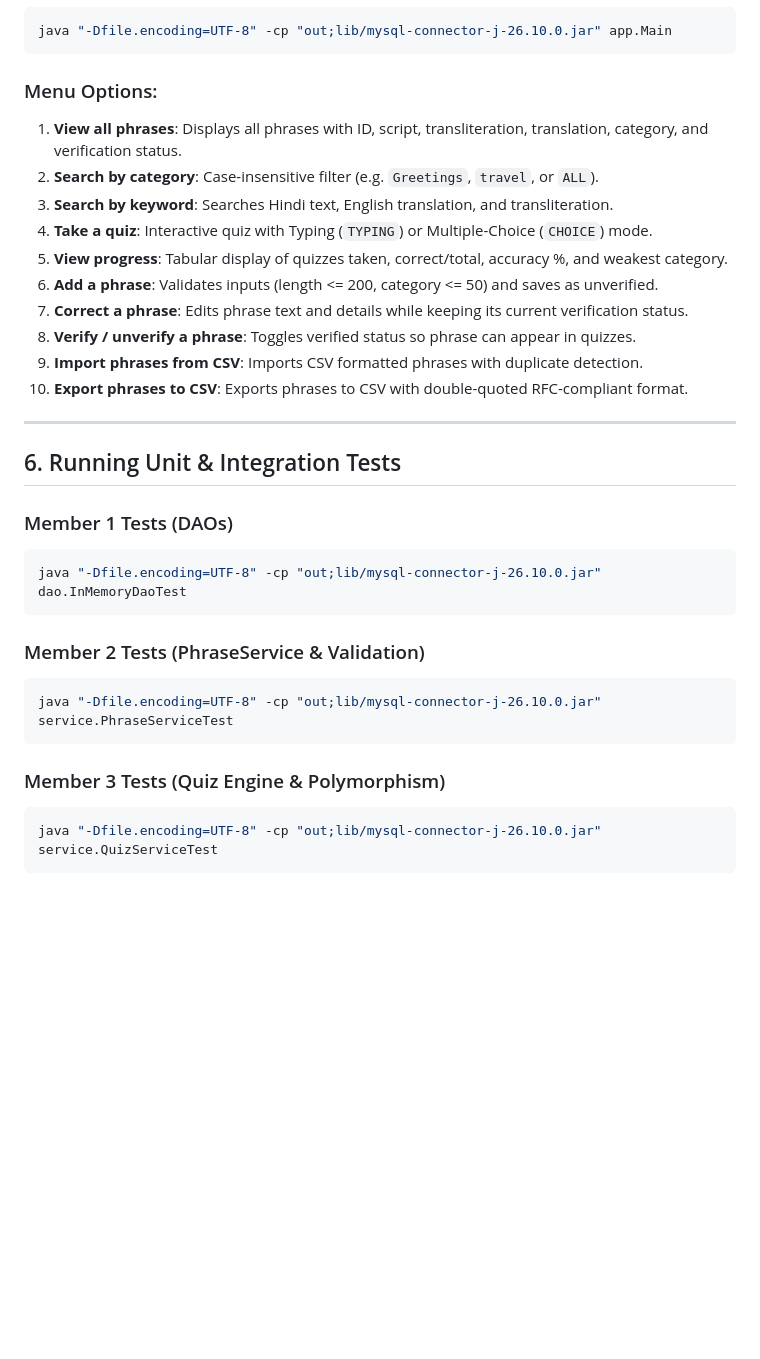
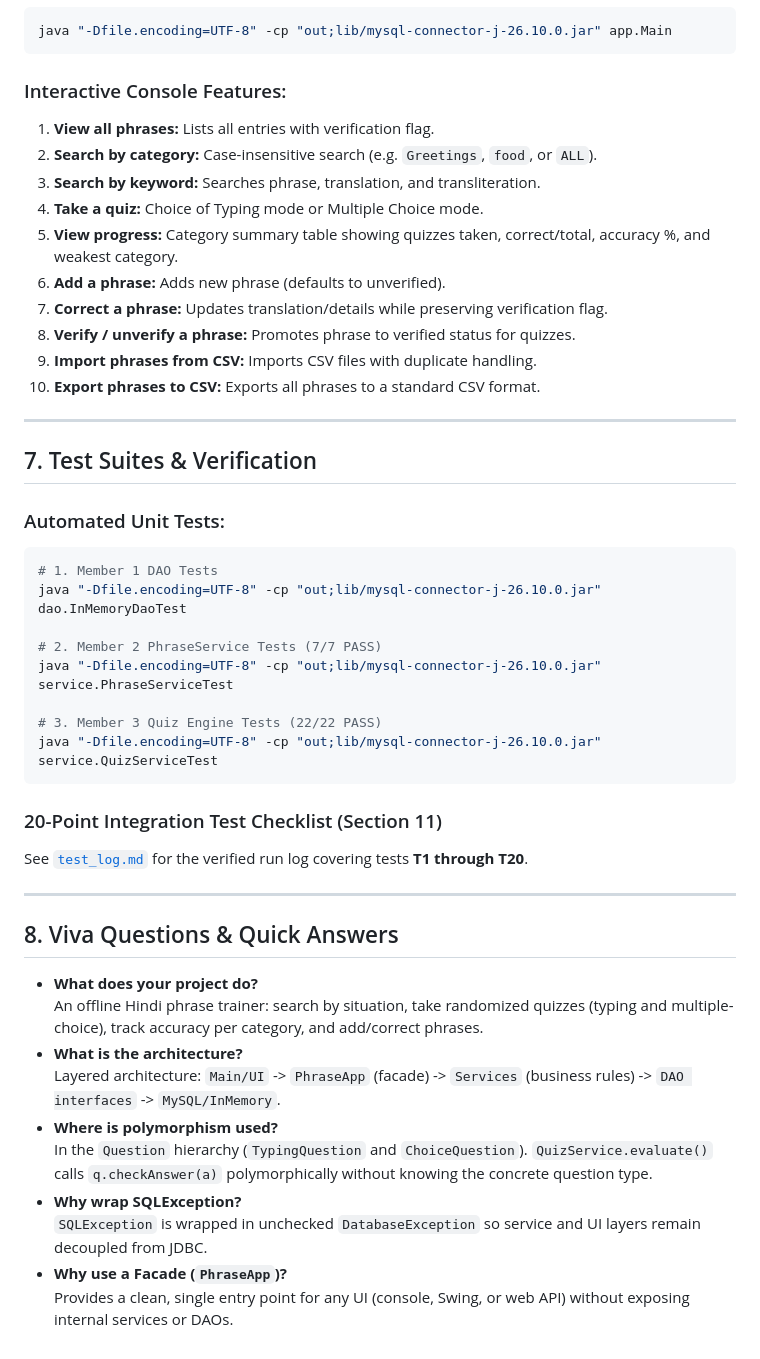
Before and after one commit to anshiijral/LanguageTranslator, a Markdown page: README.md, the part around one of its changes. GitHub-like rendering; blank space fills up the shorter version.

Commit message:
Enhance README.md with syllabus mapping, business rules, and viva prep

````diff
--- a/README.md
+++ b/README.md
@@ -104,33 +122,48 @@ To run the interactive console menu:
 java "-Dfile.encoding=UTF-8" -cp "out;lib/mysql-connector-j-26.10.0.jar" app.Main
 ```
 
-### Menu Options:
-1. **View all phrases**: Displays all phrases with ID, script, transliteration, translation, category, and verification status.
-2. **Search by category**: Case-insensitive filter (e.g. `Greetings`, `travel`, or `ALL`).
-3. **Search by keyword**: Searches Hindi text, English translation, and transliteration.
-4. **Take a quiz**: Interactive quiz with Typing (`TYPING`) or Multiple-Choice (`CHOICE`) mode.
-5. **View progress**: Tabular display of quizzes taken, correct/total, accuracy %, and weakest category.
-6. **Add a phrase**: Validates inputs (length <= 200, category <= 50) and saves as unverified.
-7. **Correct a phrase**: Edits phrase text and details while keeping its current verification status.
-8. **Verify / unverify a phrase**: Toggles verified status so phrase can appear in quizzes.
-9. **Import phrases from CSV**: Imports CSV formatted phrases with duplicate detection.
-10. **Export phrases to CSV**: Exports phrases to CSV with double-quoted RFC-compliant format.
+### Interactive Console Features:
+1. **View all phrases:** Lists all entries with verification flag.
+2. **Search by category:** Case-insensitive search (e.g. `Greetings`, `food`, or `ALL`).
+3. **Search by keyword:** Searches phrase, translation, and transliteration.
+4. **Take a quiz:** Choice of Typing mode or Multiple Choice mode.
+5. **View progress:** Category summary table showing quizzes taken, correct/total, accuracy %, and weakest category.
+6. **Add a phrase:** Adds new phrase (defaults to unverified).
+7. **Correct a phrase:** Updates translation/details while preserving verification flag.
+8. **Verify / unverify a phrase:** Promotes phrase to verified status for quizzes.
+9. **Import phrases from CSV:** Imports CSV files with duplicate handling.
+10. **Export phrases to CSV:** Exports all phrases to a standard CSV format.
 
 ---
 
-## 6. Running Unit & Integration Tests
+## 7. Test Suites & Verification
 
-### Member 1 Tests (DAOs)
+### Automated Unit Tests:
 ```powershell
+# 1. Member 1 DAO Tests
 java "-Dfile.encoding=UTF-8" -cp "out;lib/mysql-connector-j-26.10.0.jar" dao.InMemoryDaoTest
+
+# 2. Member 2 PhraseService Tests (7/7 PASS)
+java "-Dfile.encoding=UTF-8" -cp "out;lib/mysql-connector-j-26.10.0.jar" service.PhraseServiceTest
+
+# 3. Member 3 Quiz Engine Tests (22/22 PASS)
+java "-Dfile.encoding=UTF-8" -cp "out;lib/mysql-connector-j-26.10.0.jar" service.QuizServiceTest
 ```
 
-### Member 2 Tests (PhraseService & Validation)
-```powershell
-java "-Dfile.encoding=UTF-8" -cp "out;lib/mysql-connector-j-26.10.0.jar" service.PhraseServiceTest
-```
+### 20-Point Integration Test Checklist (Section 11)
+See [`test_log.md`](test_log.md) for the verified run log covering tests **T1 through T20**.
 
-### Member 3 Tests (Quiz Engine & Polymorphism)
-```powershell
-java "-Dfile.encoding=UTF-8" -cp "out;lib/mysql-connector-j-26.10.0.jar" service.QuizServiceTest
-```
+---
+
+## 8. Viva Questions & Quick Answers
+
+- **What does your project do?**
+  An offline Hindi phrase trainer: search by situation, take randomized quizzes (typing and multiple-choice), track accuracy per category, and add/correct phrases.
+- **What is the architecture?**
+  Layered architecture: `Main/UI` -> `PhraseApp` (facade) -> `Services` (business rules) -> `DAO interfaces` -> `MySQL/InMemory`.
+- **Where is polymorphism used?**
+  In the `Question` hierarchy (`TypingQuestion` and `ChoiceQuestion`). `QuizService.evaluate()` calls `q.checkAnswer(a)` polymorphically without knowing the concrete question type.
+- **Why wrap SQLException?**
+  `SQLException` is wrapped in unchecked `DatabaseException` so service and UI layers remain decoupled from JDBC.
+- **Why use a Facade (`PhraseApp`)?**
+  Provides a clean, single entry point for any UI (console, Swing, or web API) without exposing internal services or DAOs.
````
Also changed, not shown: other parts of README.md (+51 -33 lines).
